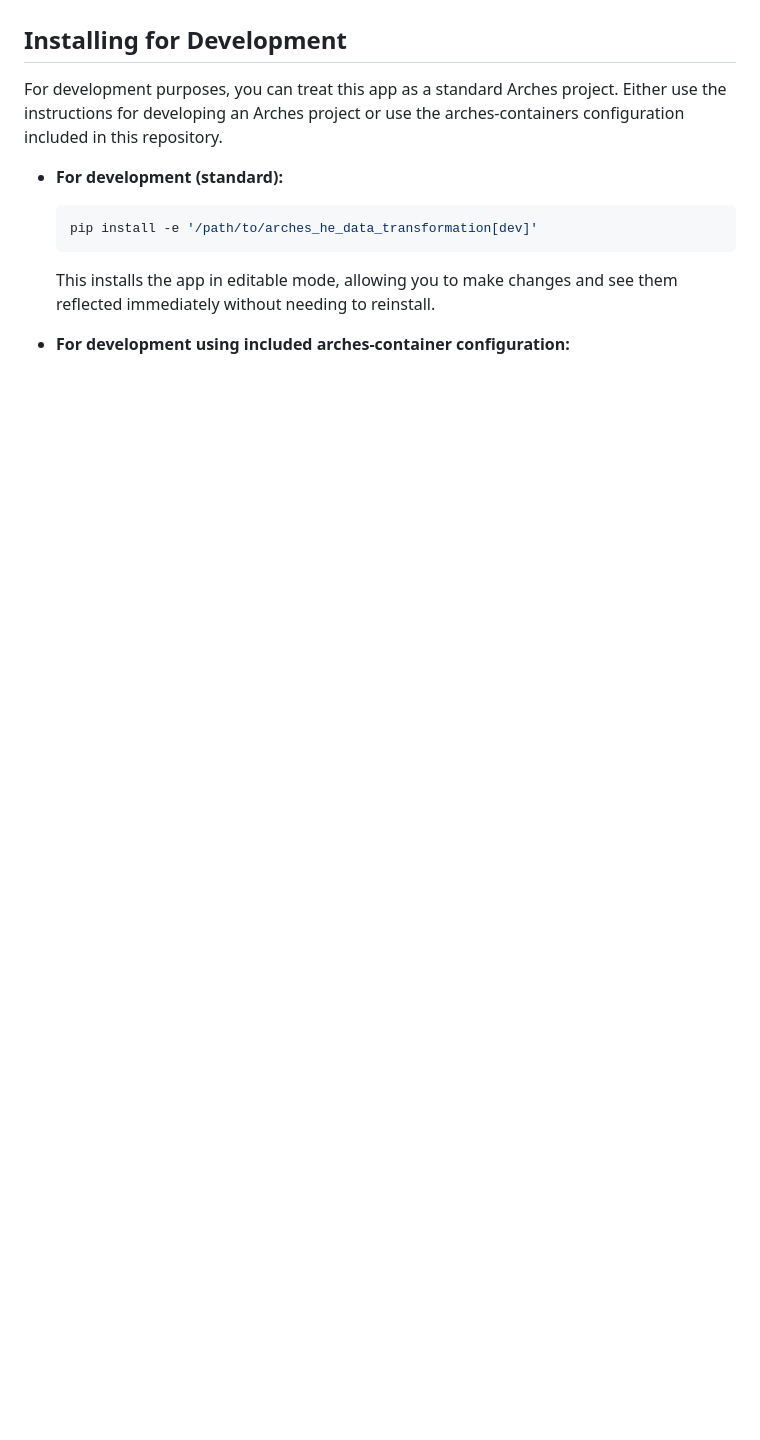
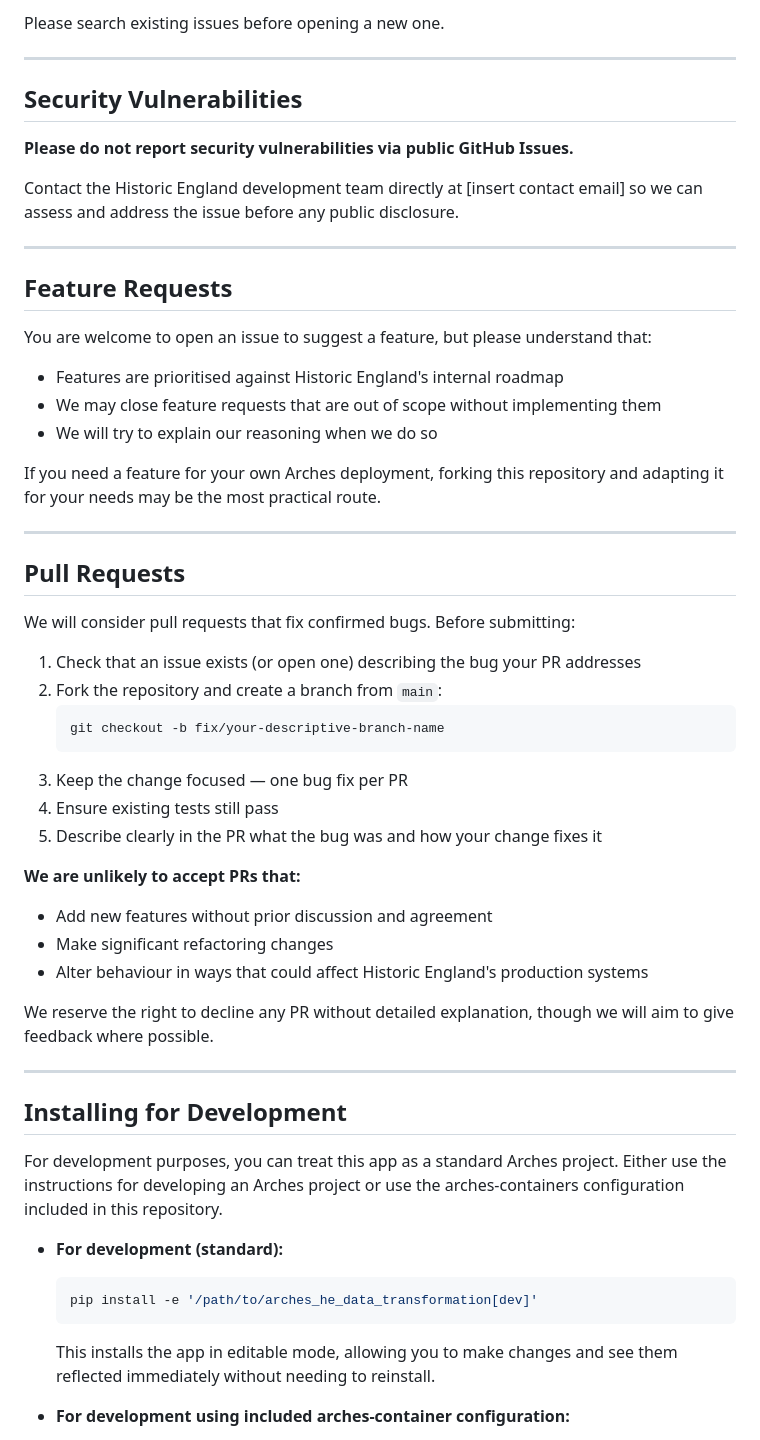
Before and after one commit to HistoricEngland/arches-he-data-transformation, a Markdown page: README.md, the part around one of its changes. Drawn GitHub-style; blank space fills up the shorter version.

````diff
--- a/README.md
+++ b/README.md
@@ -14,3 +66,48 @@ This Arches application contains extensions that allow the following:
+Please search existing issues before opening a new one.
+
+---
+
+## Security Vulnerabilities
+
+**Please do not report security vulnerabilities via public GitHub Issues.**
+
+Contact the Historic England development team directly at [insert contact email] so we can assess and address the issue before any public disclosure.
+
+---
+
+## Feature Requests
+
+You are welcome to open an issue to suggest a feature, but please understand that:
+
+- Features are prioritised against Historic England's internal roadmap
+- We may close feature requests that are out of scope without implementing them
+- We will try to explain our reasoning when we do so
+
+If you need a feature for your own Arches deployment, forking this repository and adapting it for your needs may be the most practical route.
+
+---
+
+## Pull Requests
+
+We will consider pull requests that fix confirmed bugs. Before submitting:
+
+1. Check that an issue exists (or open one) describing the bug your PR addresses
+2. Fork the repository and create a branch from `main`:
+   ```bash
+   git checkout -b fix/your-descriptive-branch-name
+   ```
+3. Keep the change focused — one bug fix per PR
+4. Ensure existing tests still pass
+5. Describe clearly in the PR what the bug was and how your change fixes it
+
+**We are unlikely to accept PRs that:**
+- Add new features without prior discussion and agreement
+- Make significant refactoring changes
+- Alter behaviour in ways that could affect Historic England's production systems
+
+We reserve the right to decline any PR without detailed explanation, though we will aim to give feedback where possible.
+
+---
 
 ## Installing for Development
 
````
Also changed, not shown: other parts of README.md (+65 -8 lines).
